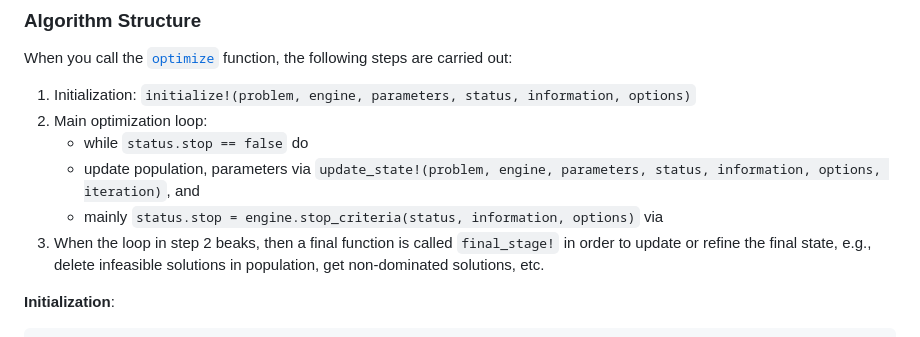
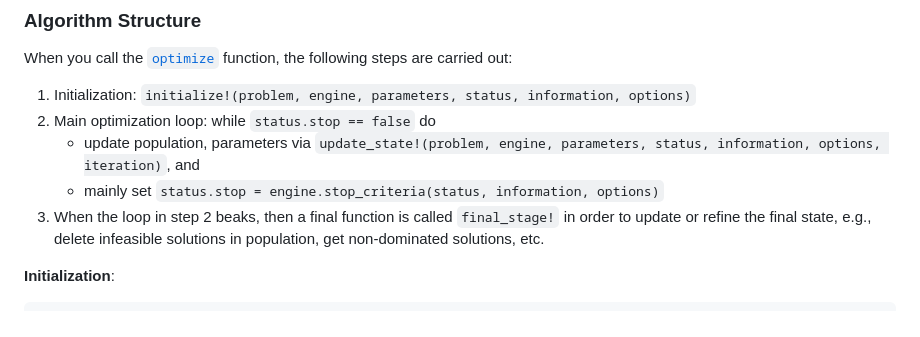
Before and after one commit to jmejia8/Metaheuristics.jl, a Markdown page: docs/src/contributing.md, the part around the change. Rendered like a GitHub page.

```diff
--- a/docs/src/contributing.md
+++ b/docs/src/contributing.md
@@ -7,11 +7,9 @@ Please, be free to send me your PR, issue or any comment about this package for
 When you call the [`optimize`](@ref) function, the following steps are carried out:
 
 1. Initialization: `initialize!(problem, engine, parameters, status, information, options)`
-2. Main optimization loop:
-    - while `status.stop == false` do
+2. Main optimization loop: while `status.stop == false` do
     - update population, parameters via `update_state!(problem, engine, parameters, status, information, options, iteration)`, and
-    - mainly `status.stop = engine.stop_criteria(status, information, options)`
-   via
+    - mainly set `status.stop = engine.stop_criteria(status, information, options)`
 3. When the loop in step 2 beaks, then a final function is called `final_stage!` in order
    to update or refine the final state, e.g., delete infeasible solutions in population,
    get non-dominated solutions, etc.
```
Also changed, not shown: docs/src/figs/pareto.png (added), 1 other file.
